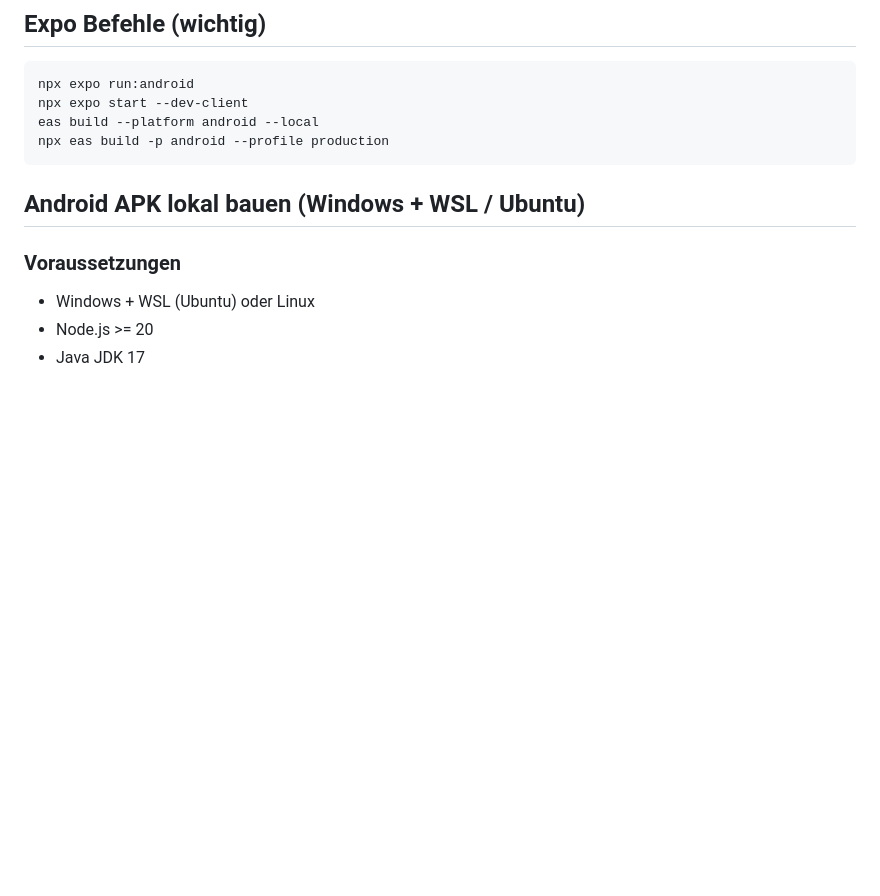
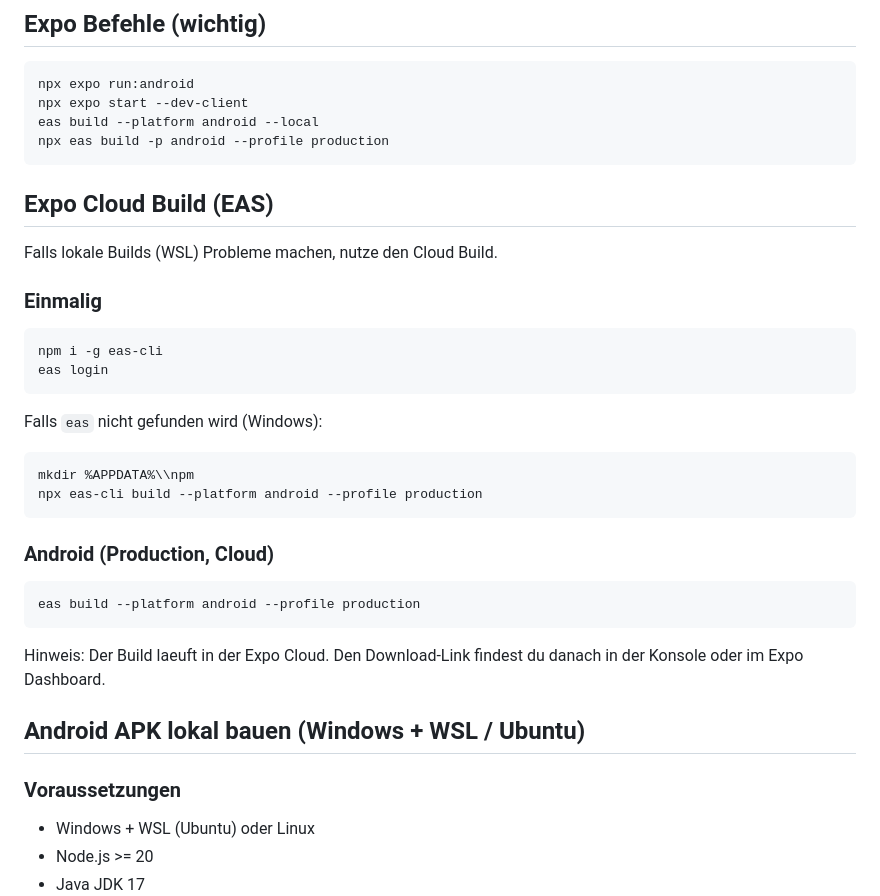
Before and after one commit to richardbendler/sport_for_insta_time, a Markdown page: README.md, the part around the change. GitHub-like rendering; blank space fills up the shorter version.

Commit message:
Document Expo cloud build on Windows

````diff
--- a/README.md
+++ b/README.md
@@ -11,6 +11,29 @@ npx expo start --dev-client
 eas build --platform android --local
 npx eas build -p android --profile production
 ```
+
+## Expo Cloud Build (EAS)
+Falls lokale Builds (WSL) Probleme machen, nutze den Cloud Build.
+
+### Einmalig
+```bash
+npm i -g eas-cli
+eas login
+```
+
+Falls `eas` nicht gefunden wird (Windows):
+```bash
+mkdir %APPDATA%\\npm
+npx eas-cli build --platform android --profile production
+```
+
+### Android (Production, Cloud)
+```bash
+eas build --platform android --profile production
+```
+
+Hinweis: Der Build laeuft in der Expo Cloud. Den Download-Link findest du danach in der Konsole
+oder im Expo Dashboard.
 
 ## Android APK lokal bauen (Windows + WSL / Ubuntu)
 
````
